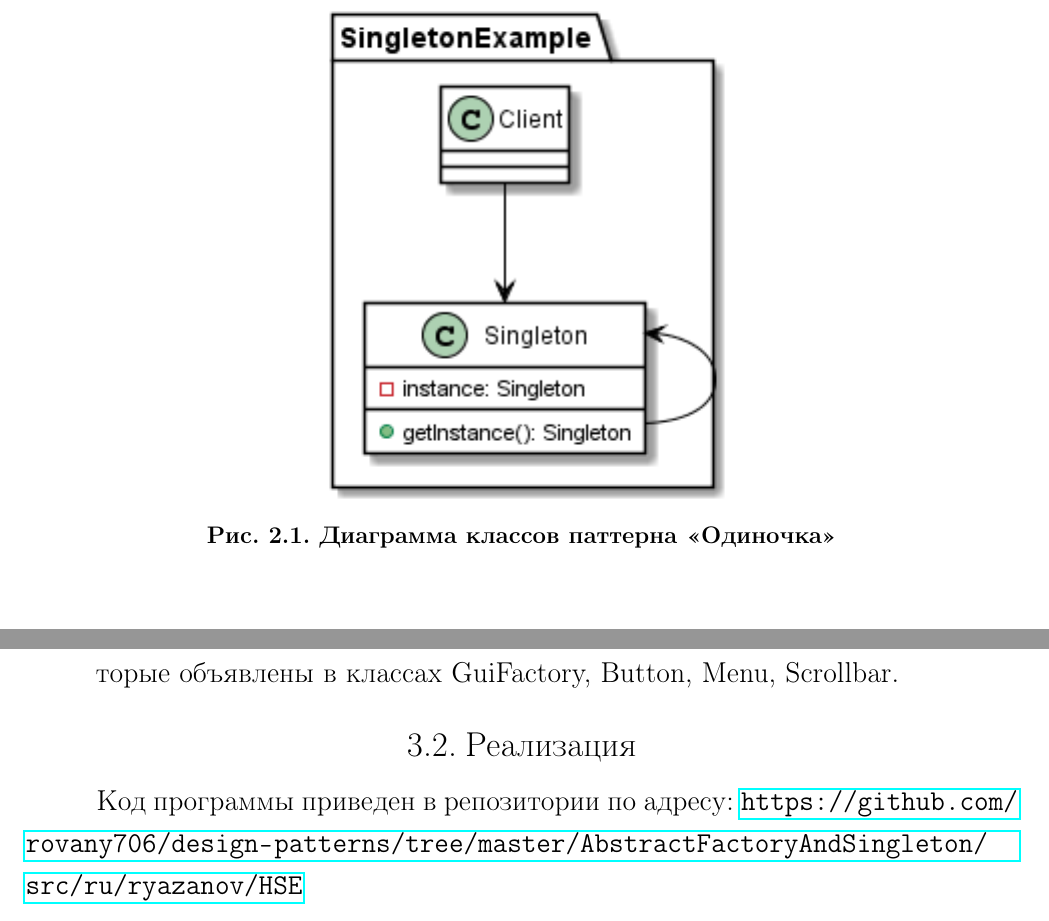
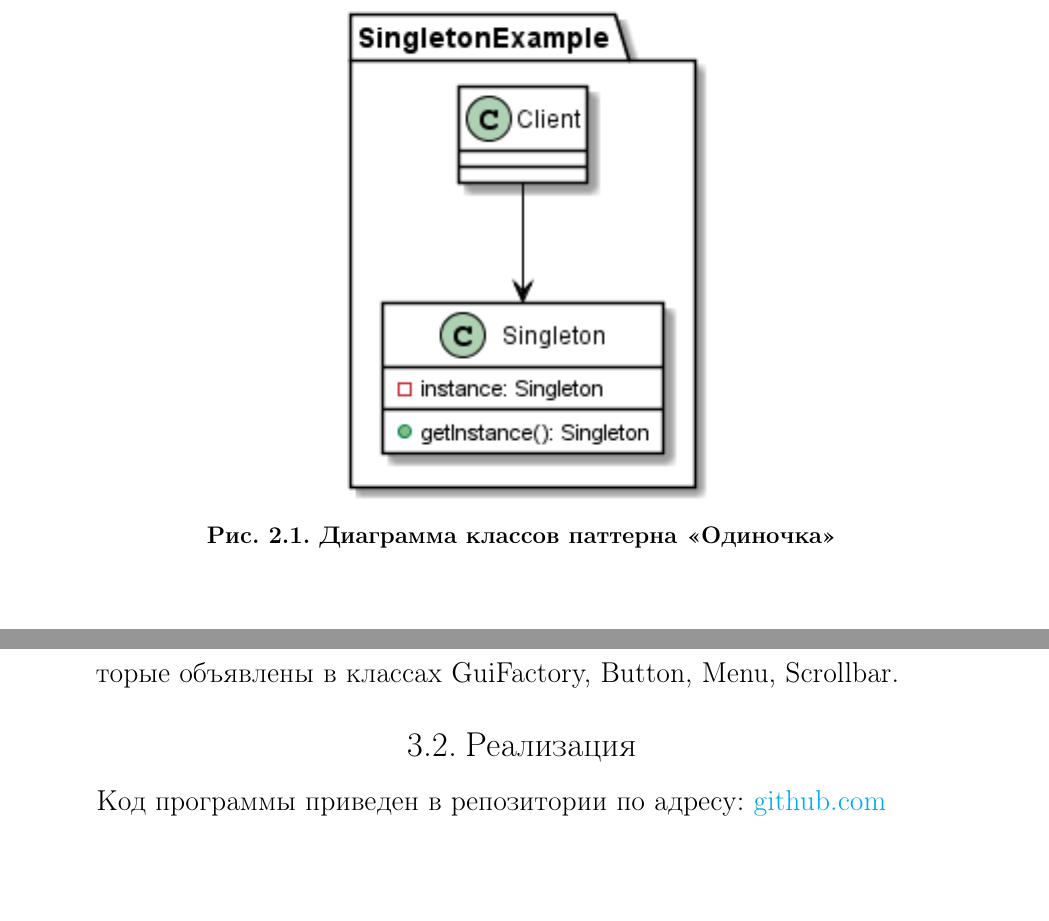
Before and after one commit to rovany706/design-patterns, a LaTeX thesis (AbstractFactoryAndSingleton/docs/Report.tex): two parts of pages 8 and 12 of 12, joined at a grey line, cut so that both start at the same text. Compiled offline with pdfLaTeX.

Commit message:
[1] Fix links in report

```diff
--- a/AbstractFactoryAndSingleton/docs/Report.tex
+++ b/AbstractFactoryAndSingleton/docs/Report.tex
@@ -2,6 +2,14 @@
 
 \usepackage{graphicx}
 \graphicspath{ {img/} }
+
+\usepackage{hyperref}
+\hypersetup{
+    colorlinks=true,
+    linkcolor=black,
+    filecolor=magenta,
+    urlcolor=cyan,
+}
 
 \title{Организация паттернов проектирования. Порождающие паттерны Абстрактная фабрика и Одиночка}
 \author{Рязанов Иван Дмитриевич}
@@ -160,6 +168,6 @@ Singleton - одиночка:
 \end{itemize}
 
 \section{Реализация}
-Код программы приведен в репозитории по адресу: \url{https://github.com/rovany706/design-patterns/tree/master/AbstractFactoryAndSingleton/src/ru/ryazanov/HSE}
+Код программы приведен в репозитории по адресу: \href{https://github.com/rovany706/design-patterns/tree/master/AbstractFactoryAndSingleton/src/ru/ryazanov/HSE}{github.com}
 
 \end{document}
```
Also changed, not shown: AbstractFactoryAndSingleton/docs/Report.pdf, AbstractFactoryAndSingleton/docs/img/Singleton_CD.png, 1 other file.
